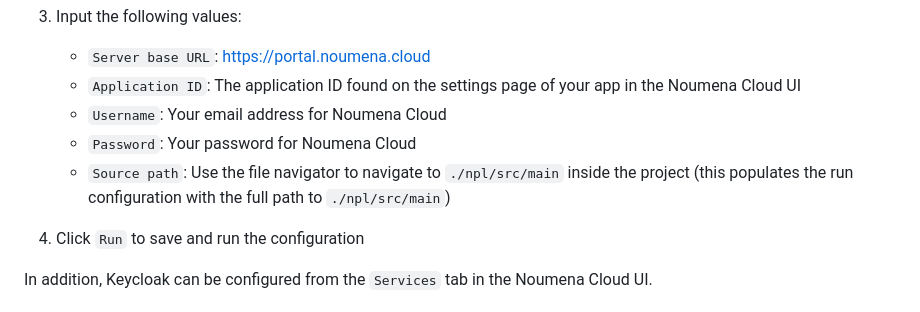
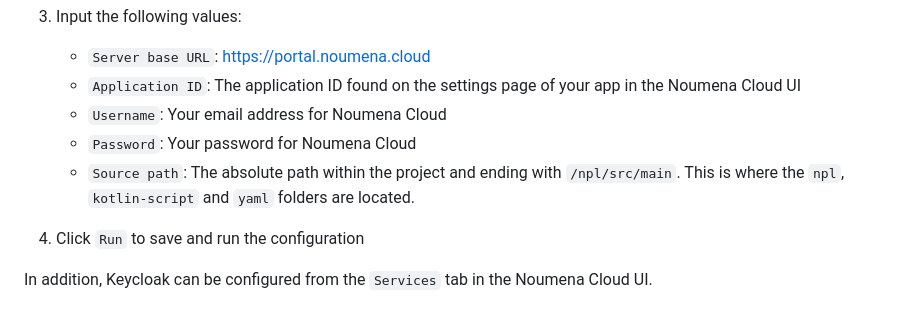
Before and after one commit to NoumenaDigital/npl-integrations, a Markdown page: README.md, the part around the change. Drawn GitHub-style.

Commit message:
Update README.md
Co-authored-by: jean-noumena <97169085+jean-noumena@users.noreply.github.com>

```diff
--- a/README.md
+++ b/README.md
@@ -85,8 +85,7 @@ Supporting services include Keycloak for authentication and authorization, and d
     - `Application ID`: The application ID found on the settings page of your app in the Noumena Cloud UI
     - `Username`: Your email address for Noumena Cloud
     - `Password`: Your password for Noumena Cloud
-    - `Source path`: Use the file navigator to navigate to `./npl/src/main` inside the project (this populates the run
-configuration with the full path to `./npl/src/main`)
+    - `Source path`: The absolute path within the project and ending with `/npl/src/main`. This is where the `npl`, `kotlin-script` and `yaml` folders are located.
 
 4. Click `Run` to save and run the configuration
 
```
